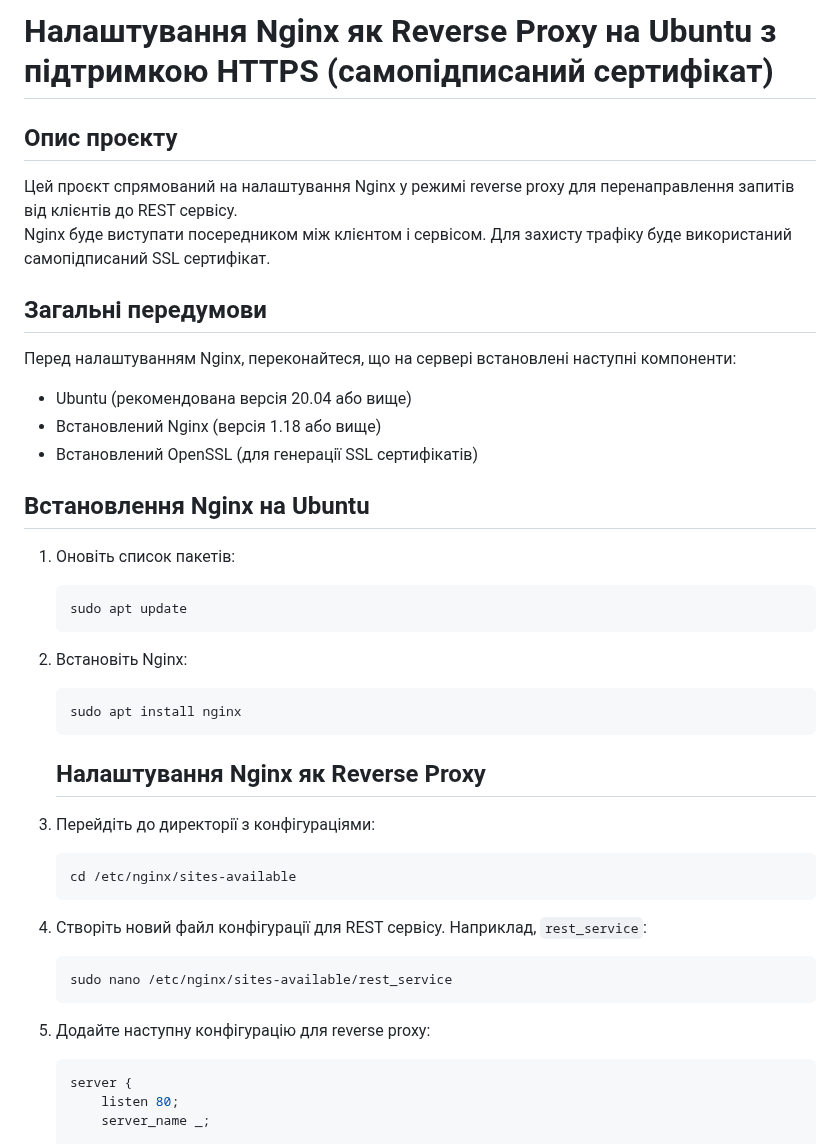
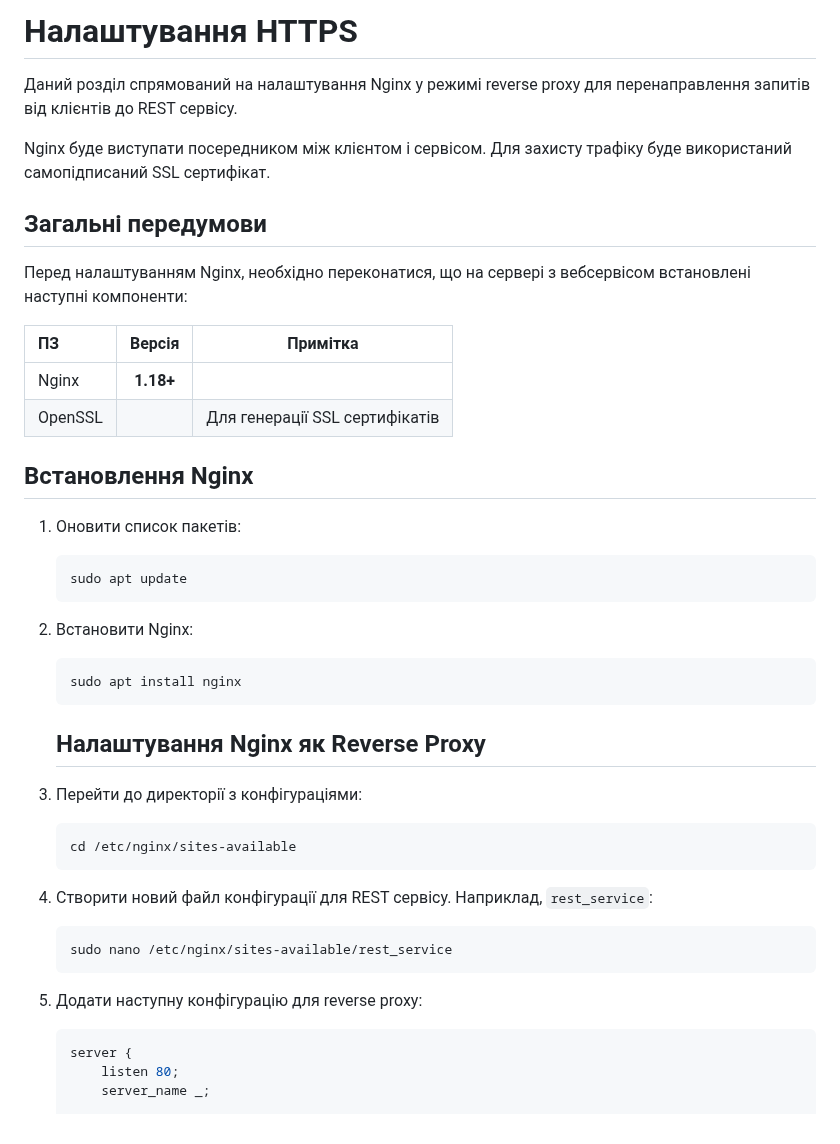
Before and after one commit to kshypachov/rest-sync-service-node-express-js, a Markdown page: docs/https_nginx_reverse_proxy.md, the part around one of its changes. Rendered like a GitHub page.

````diff
--- a/docs/https_nginx_reverse_proxy.md
+++ b/docs/https_nginx_reverse_proxy.md
@@ -1,37 +1,39 @@
-# Налаштування Nginx як Reverse Proxy на Ubuntu з підтримкою HTTPS (самопідписаний сертифікат)
+# Налаштування HTTPS
 
-## Опис проєкту
-Цей проєкт спрямований на налаштування Nginx у режимі reverse proxy для перенаправлення запитів від клієнтів до REST сервісу.
+Даний розділ спрямований на налаштування Nginx у режимі reverse proxy для перенаправлення запитів від клієнтів до REST сервісу.
+
 Nginx буде виступати посередником між клієнтом і сервісом. Для захисту трафіку буде використаний самопідписаний SSL сертифікат.
 
 ## Загальні передумови
-Перед налаштуванням Nginx, переконайтеся, що на сервері встановлені наступні компоненти:
-- Ubuntu (рекомендована версія 20.04 або вище)
-- Встановлений Nginx (версія 1.18 або вище)
-- Встановлений OpenSSL (для генерації SSL сертифікатів)
+Перед налаштуванням Nginx, необхідно переконатися, що на сервері з вебсервісом встановлені наступні компоненти:
 
-## Встановлення Nginx на Ubuntu
+| ПЗ      |  Версія   | Примітка                       |
+|:--------|:---------:|--------------------------------|
+| Nginx   | **1.18+** |                                |
+| OpenSSL |           | Для генерації SSL сертифікатів |
 
-1. Оновіть список пакетів:
+## Встановлення Nginx
+
+1. Оновити список пакетів:
     ```bash
     sudo apt update
     ```
-2. Встановіть Nginx:
+2. Встановити Nginx:
     ```bash
     sudo apt install nginx
    ```
    ## Налаштування Nginx як Reverse Proxy
 
-1. Перейдіть до директорії з конфігураціями:
+1. Перейти до директорії з конфігураціями:
     ```bash
     cd /etc/nginx/sites-available
     ```
 
-2. Створіть новий файл конфігурації для REST сервісу. Наприклад, `rest_service`:
+2. Створити новий файл конфігурації для REST сервісу. Наприклад, `rest_service`:
     ```bash
     sudo nano /etc/nginx/sites-available/rest_service
     ```
-3. Додайте наступну конфігурацію для reverse proxy:
+3. Додати наступну конфігурацію для reverse proxy:
     ```nginx
     server {
         listen 80;
````
Also changed, not shown: other parts of docs/https_nginx_reverse_proxy.md (+19 -8 lines).
